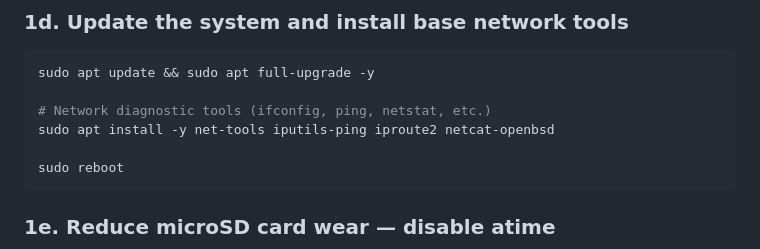
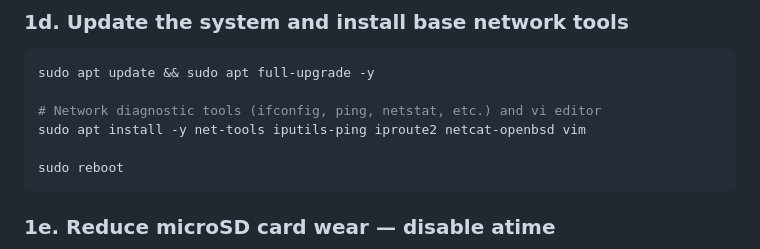
Before and after one commit to timtraver/digitalpool-camera, a Markdown page: README.md, the part around the change. Rendered like a GitHub page.

Commit message:
readme change to install vim

````diff
--- a/README.md
+++ b/README.md
@@ -129,8 +129,8 @@ sudo su - dp
 ```bash
 sudo apt update && sudo apt full-upgrade -y
 
-# Network diagnostic tools (ifconfig, ping, netstat, etc.)
-sudo apt install -y net-tools iputils-ping iproute2 netcat-openbsd
+# Network diagnostic tools (ifconfig, ping, netstat, etc.) and vi editor
+sudo apt install -y net-tools iputils-ping iproute2 netcat-openbsd vim
 
 sudo reboot
 ```
````
